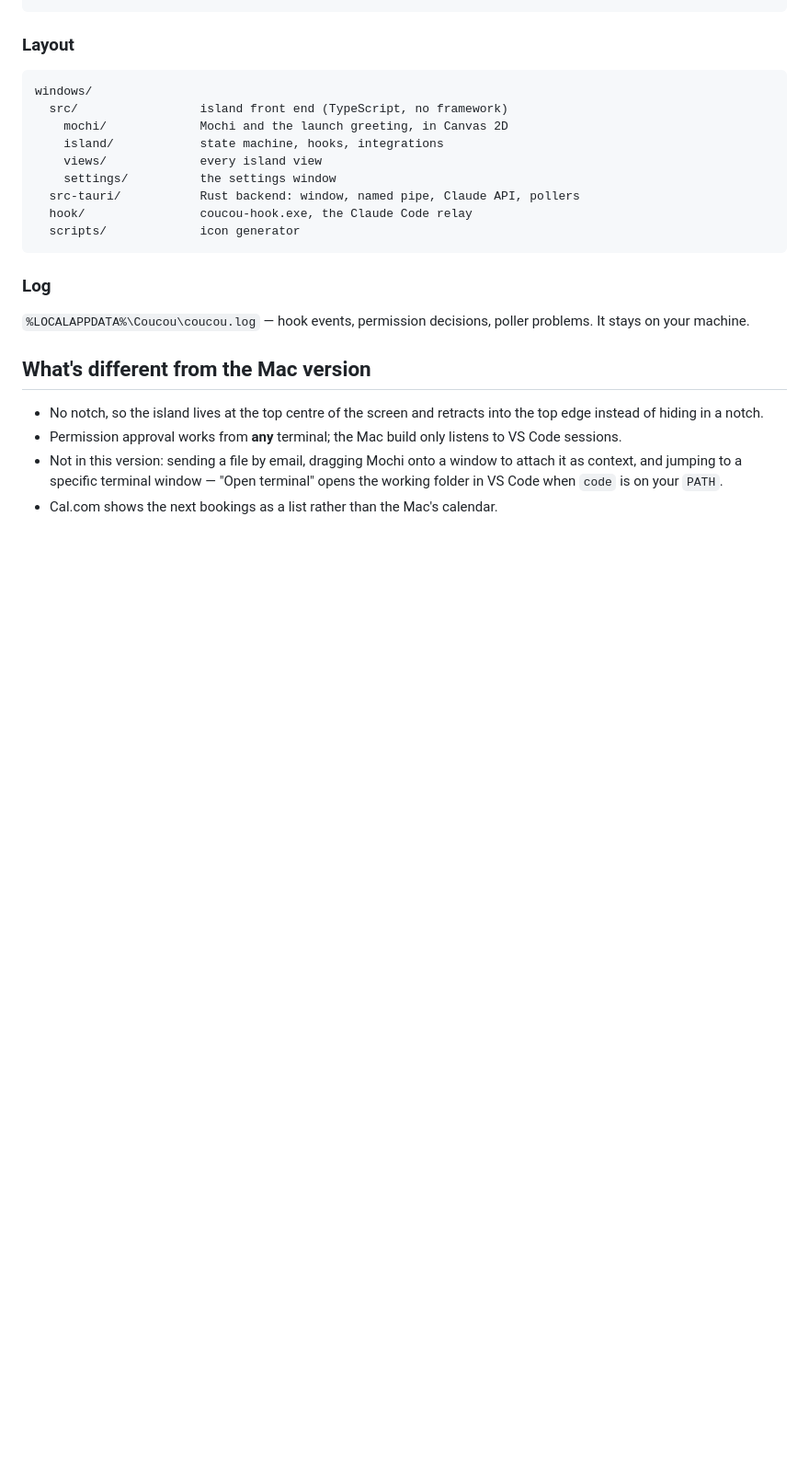
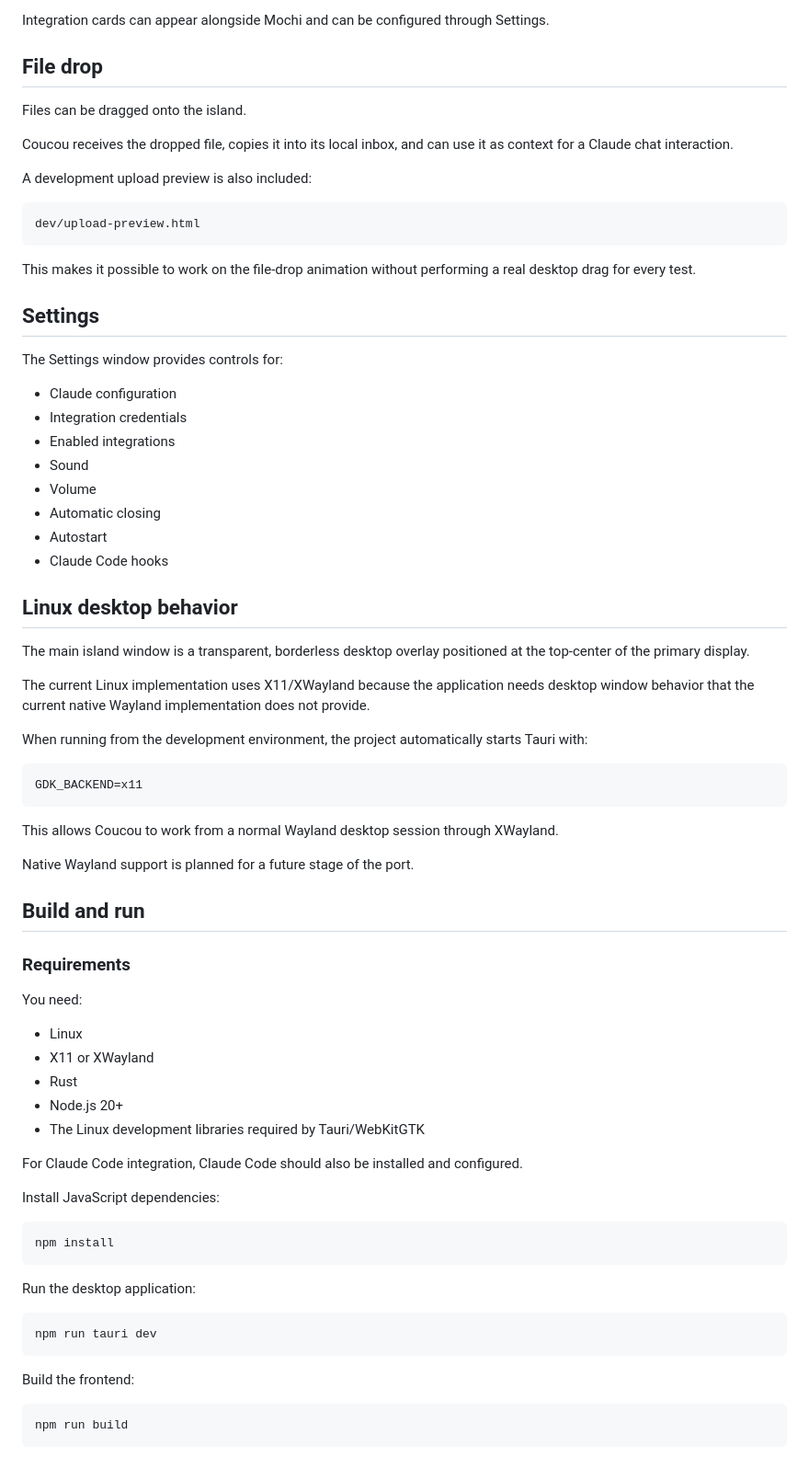
Before and after one commit to salikiqbal54/coucou-linux, a Markdown page: README.md, the part around one of its changes. Shown at 92% size. GitHub-like rendering; blank space fills up the shorter version.

````diff
--- a/README.md
+++ b/README.md
@@ -118,31 +135,77 @@ npm run icons          # regenerates src-tauri/icons from scripts/gen-icons.mjs
+Integration cards can appear alongside Mochi and can be configured through Settings.
+
+## File drop
+
+Files can be dragged onto the island.
+
+Coucou receives the dropped file, copies it into its local inbox, and can use it as context for a Claude chat interaction.
+
+A development upload preview is also included:
+
+```text
+dev/upload-preview.html
 ```
 
-### Layout
+This makes it possible to work on the file-drop animation without performing a real desktop drag for every test.
 
-```
-windows/
-  src/                 island front end (TypeScript, no framework)
-    mochi/             Mochi and the launch greeting, in Canvas 2D
-    island/            state machine, hooks, integrations
-    views/             every island view
-    settings/          the settings window
-  src-tauri/           Rust backend: window, named pipe, Claude API, pollers
-  hook/                coucou-hook.exe, the Claude Code relay
-  scripts/             icon generator
+## Settings
+
+The Settings window provides controls for:
+
+* Claude configuration
+* Integration credentials
+* Enabled integrations
+* Sound
+* Volume
+* Automatic closing
+* Autostart
+* Claude Code hooks
+
+## Linux desktop behavior
+
+The main island window is a transparent, borderless desktop overlay positioned at the top-center of the primary display.
+
+The current Linux implementation uses X11/XWayland because the application needs desktop window behavior that the current native Wayland implementation does not provide.
+
+When running from the development environment, the project automatically starts Tauri with:
+
+```text
+GDK_BACKEND=x11
 ```
 
-### Log
+This allows Coucou to work from a normal Wayland desktop session through XWayland.
 
-`%LOCALAPPDATA%\Coucou\coucou.log` — hook events, permission decisions, poller
-problems. It stays on your machine.
+Native Wayland support is planned for a future stage of the port.
 
-## What's different from the Mac version
+## Build and run
 
-- No notch, so the island lives at the top centre of the screen and retracts into
-  the top edge instead of hiding in a notch.
-- Permission approval works from **any** terminal; the Mac build only listens to
-  VS Code sessions.
-- Not in this version: sending a file by email, dragging Mochi onto a window to
-  attach it as context, and jumping to a specific terminal window — "Open
-  terminal" opens the working folder in VS Code when `code` is on your `PATH`.
-- Cal.com shows the next bookings as a list rather than the Mac's calendar.
+### Requirements
+
+You need:
+
+* Linux
+* X11 or XWayland
+* Rust
+* Node.js 20+
+* The Linux development libraries required by Tauri/WebKitGTK
+
+For Claude Code integration, Claude Code should also be installed and configured.
+
+Install JavaScript dependencies:
+
+```bash
+npm install
+```
+
+Run the desktop application:
+
+```bash
+npm run tauri dev
+```
+
+Build the frontend:
+
+```bash
+npm run build
+```
+
````
Also changed, not shown: other parts of README.md (+201 -77 lines).
